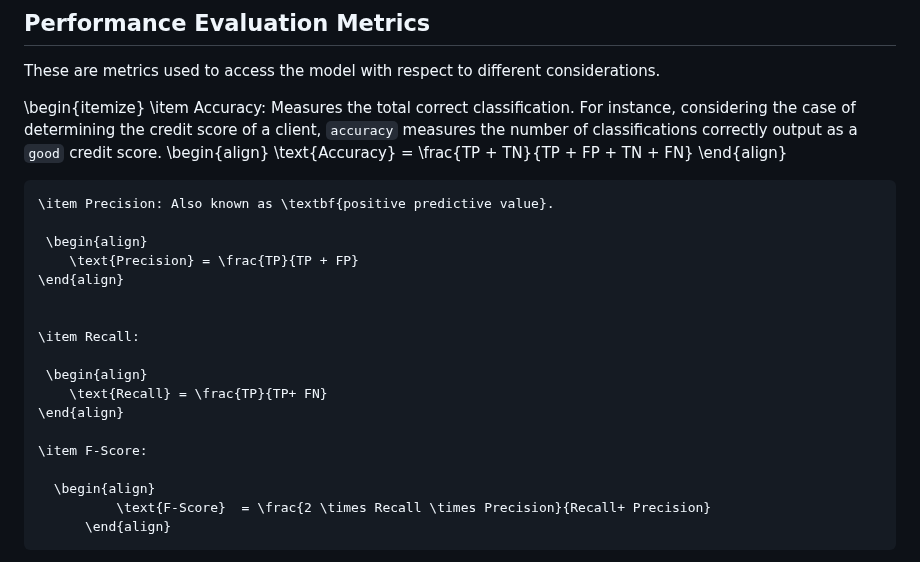
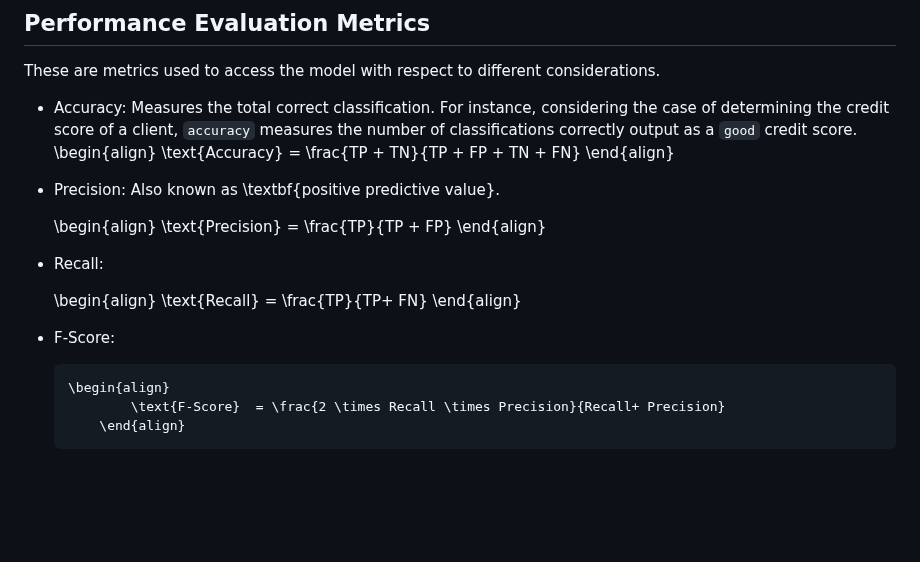
Before and after one commit to victoriaalvarezcidgt/Decision-making-models, a Markdown page: 04__Documentation/02__Logistic_Regression.md, the part around the change. Rendered like a GitHub page; blank space fills up the shorter version.

```diff
--- a/04__Documentation/02__Logistic_Regression.md
+++ b/04__Documentation/02__Logistic_Regression.md
@@ -35,28 +35,26 @@ $$
 ## Performance Evaluation Metrics
 These are metrics used to access the model with respect to different considerations.
 
-
-\begin{itemize}
-    \item Accuracy: Measures the total correct classification. For instance, considering the case of determining the credit score of a client, `accuracy` measures the number of classifications correctly output as a `good` credit score.
+- Accuracy: Measures the total correct classification. For instance, considering the case of determining the credit score of a client, `accuracy` measures the number of classifications correctly output as a `good` credit score.
     \begin{align}
 \text{Accuracy} = \frac{TP + TN}{TP + FP + TN + FN}
 \end{align}
 
 
-    \item Precision: Also known as \textbf{positive predictive value}.
+- Precision: Also known as \textbf{positive predictive value}.
 
      \begin{align}
         \text{Precision} = \frac{TP}{TP + FP}
     \end{align}
 
 
-    \item Recall:
+- Recall:
 
      \begin{align}
         \text{Recall} = \frac{TP}{TP+ FN}
     \end{align}
 
-    \item F-Score:
+- F-Score:
 
       \begin{align}
               \text{F-Score}  = \frac{2 \times Recall \times Precision}{Recall+ Precision}
```
